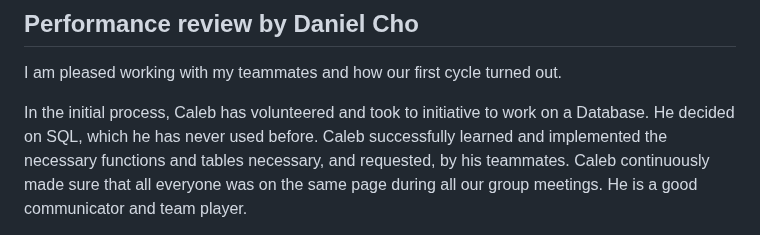
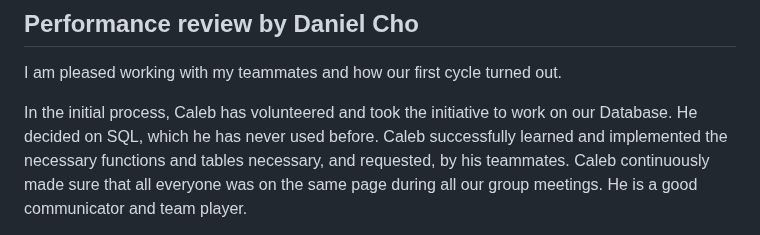
Before and after one commit to tpturjo/Performance-Review-Web-Application, a Markdown page: docs/PerformanceReviews.md, the part around the change. GitHub-like rendering.

Commit message:
Daniel's Performance Review.

```diff
--- a/docs/PerformanceReviews.md
+++ b/docs/PerformanceReviews.md
@@ -27,7 +27,7 @@ for this course, and I'm optimistic that we can successfully complete it.
 ## Performance review by Daniel Cho
 I am pleased working with my teammates and how our first cycle turned out.
 
-In the initial process, Caleb has volunteered and took to initiative to work on a Database. He decided on SQL, which he has never used before.
+In the initial process, Caleb has volunteered and took the initiative to work on our Database. He decided on SQL, which he has never used before.
 Caleb successfully learned and implemented the necessary functions and tables necessary, and requested, by his teammates.
 Caleb continuously made sure that all everyone was on the same page during all our group meetings.
 He is a good communicator and team player.
```
